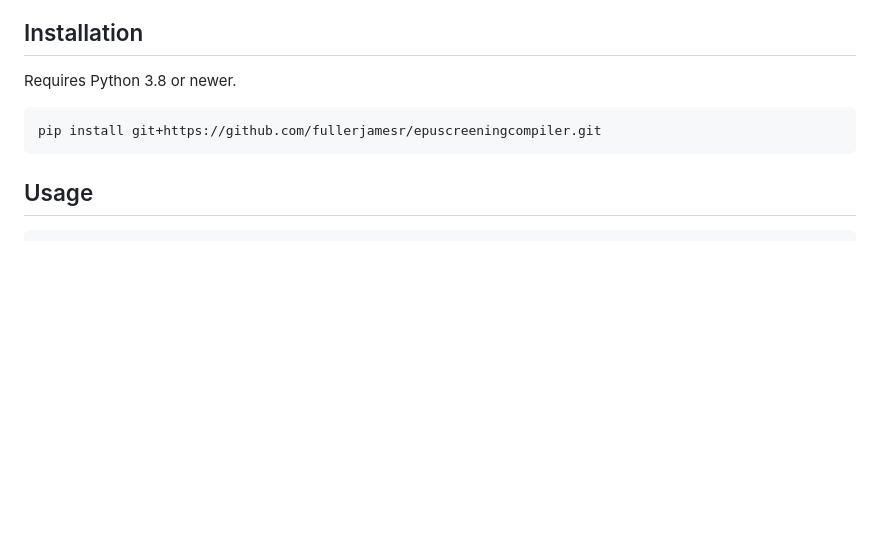
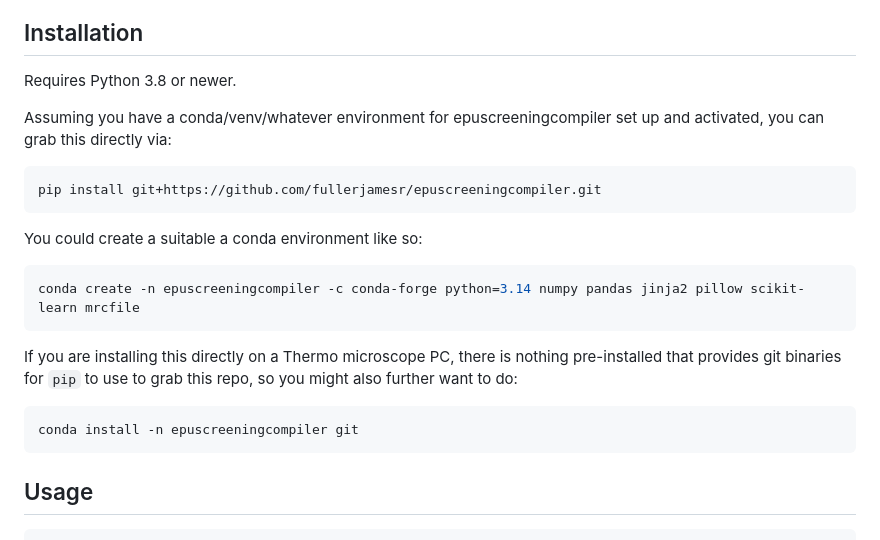
Before and after one commit to fullerjamesr/epuscreeningcompiler, a Markdown page: README.md, the part around the change. Rendered like a GitHub page; blank space fills up the shorter version.

Commit message:
expanded install help in readme

````diff
--- a/README.md
+++ b/README.md
@@ -28,11 +28,19 @@ The HTML output is entirely self-contained and dependency free -- no internet co
 
 Requires Python 3.8 or newer.
 
+Assuming you have a conda/venv/whatever environment for epuscreeningcompiler set up and activated, you can grab this directly via:
+
 ```bash
 pip install git+https://github.com/fullerjamesr/epuscreeningcompiler.git
 ```
-
-<!-- TODO: confirm this URL once the repository is published -->
+You could create a suitable a conda environment like so:
+```bash
+conda create -n epuscreeningcompiler -c conda-forge python=3.14 numpy pandas jinja2 pillow scikit-learn mrcfile
+```
+If you are installing this directly on a Thermo microscope PC, there is nothing pre-installed that provides git binaries for `pip` to use to grab this repo, so you might also further want to do:
+```bash
+conda install -n epuscreeningcompiler git
+```
 
 ## Usage
 
````
